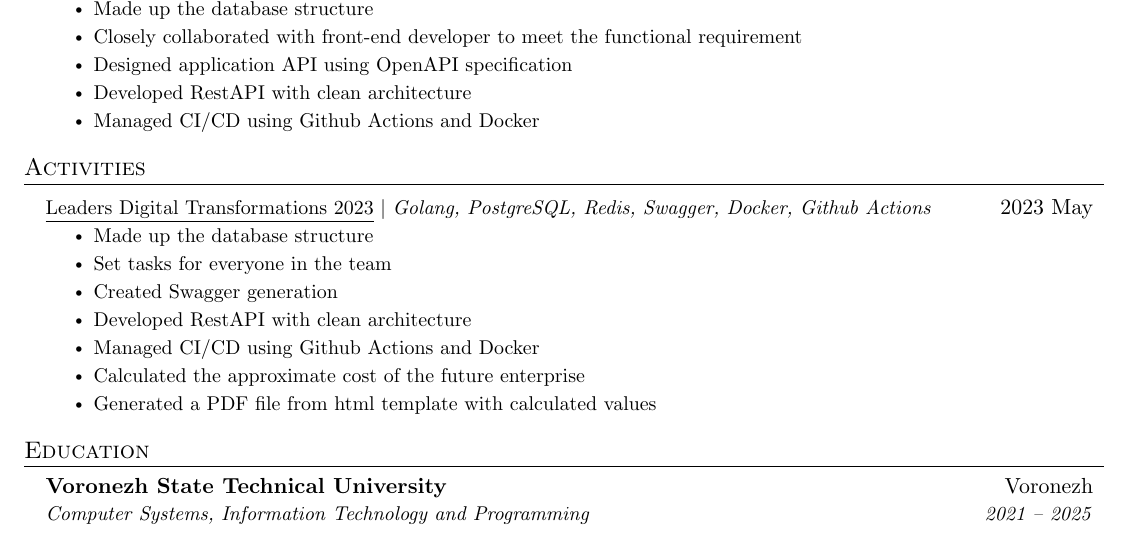
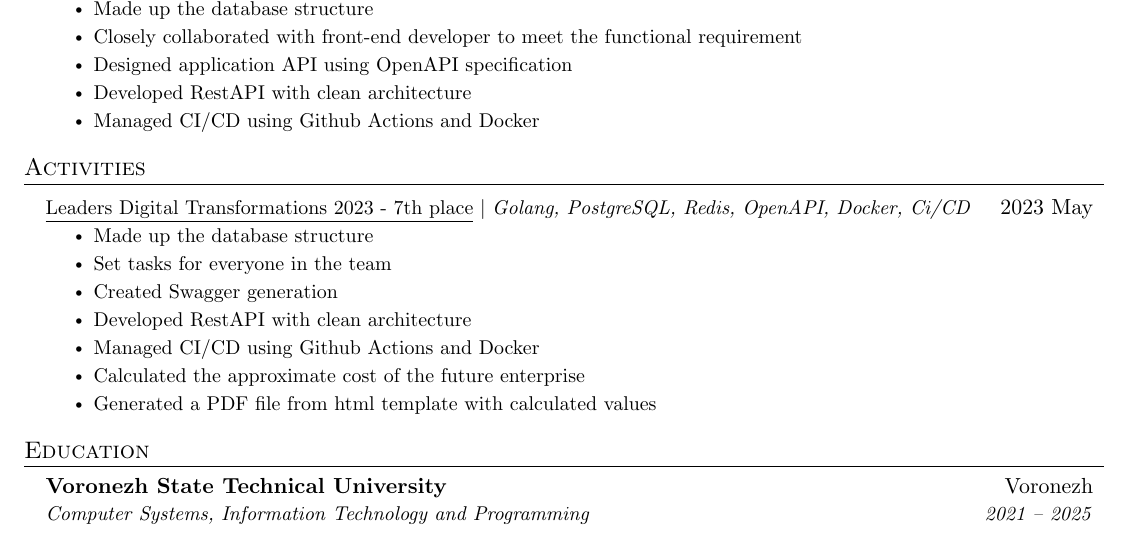
Before and after one commit to wtkeqrf0/CV, a LaTeX CV (en/Matvei_Sizov_CV.tex): part of the page, cut so that both start at the same text. Compiled offline with pdfLaTeX.

Commit message:
feat(hackathon/7th_place): add link to hackathon certificate

```diff
--- a/en/Matvei_Sizov_CV.tex
+++ b/en/Matvei_Sizov_CV.tex
@@ -172,7 +172,7 @@
 \section{Activities}
 \resumeSubHeadingListStart
 \resumeProjectHeading
-{\href{https://github.com/wtkeqrf0/hackathon-backend}{\underline{Leaders Digital Transformations 2023}} $|$ \emph{Golang, PostgreSQL, Redis, Swagger, Docker, Github Actions}}{2023 May}
+{\href{https://github.com/wtkeqrf0/CV/blob/main/Leaders_Digital_Transformations_2023.pdf}{\underline{Leaders Digital Transformations 2023 - 7th place}} $|$ \emph{Golang, PostgreSQL, Redis, OpenAPI, Docker, Ci/CD}}{2023 May}
 \resumeItemListStart
 \resumeItem{Made up the database structure}
 \resumeItem{Set tasks for everyone in the team}
```
Also changed, not shown: en/Matvei_Sizov_CV.pdf, Хакатон_Лидеры_Цифровой_Трансформации_2023(7_место).pdf (deleted), 4 other files.
